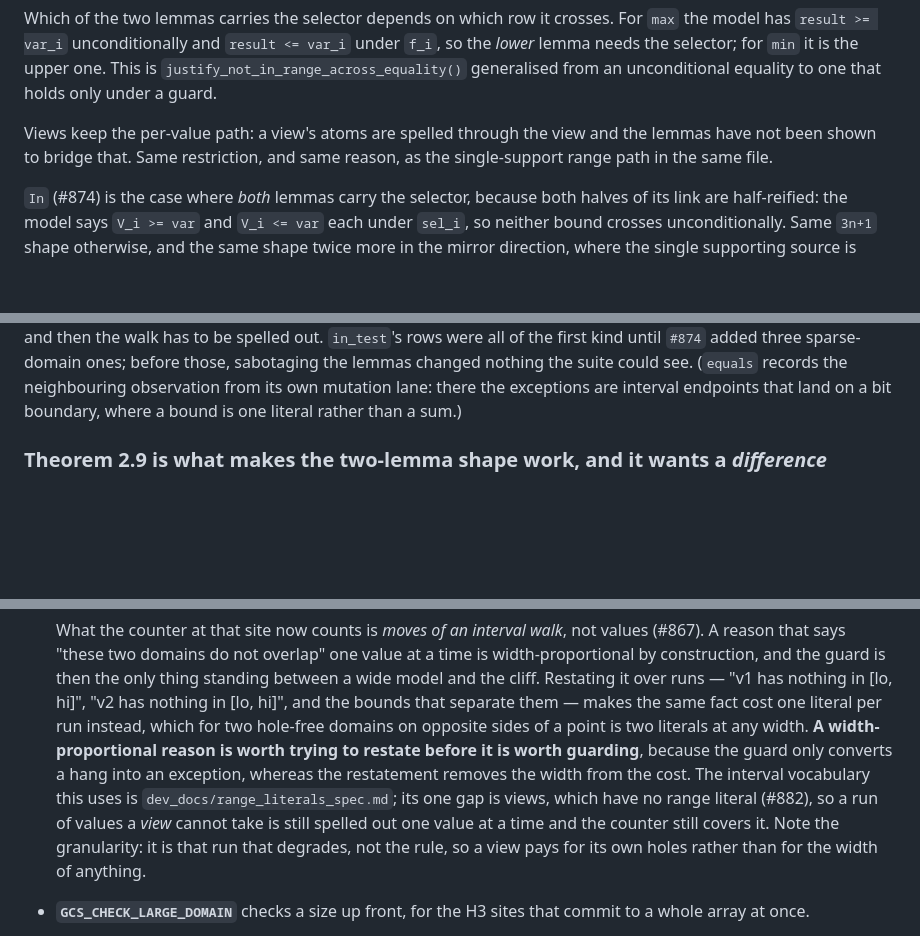
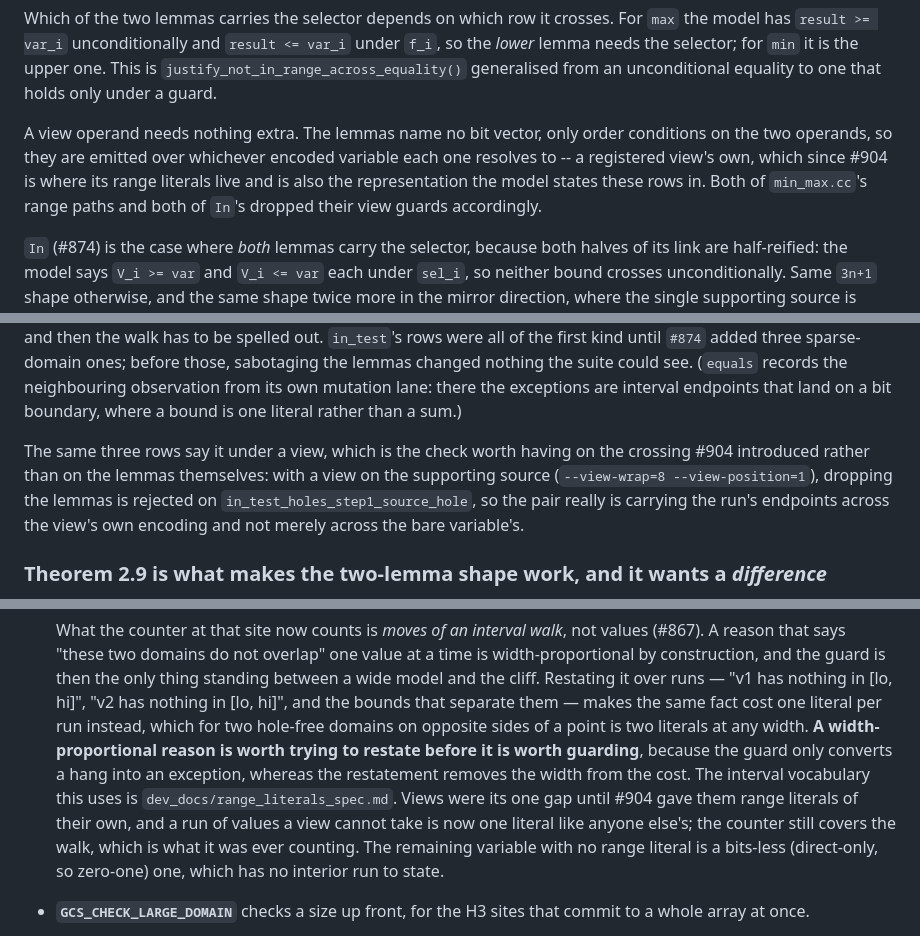
Before and after one commit to ciaranm/glasgow-constraint-solver, a Markdown page: dev_docs/large-domains.md, 3 parts joined by grey strips. GitHub-like rendering; blank space fills up the shorter version.

Commit message:
Say what large-domains.md now measures, and stop claiming views degrade
Three of these were already wrong on `main` rather than here.

* "Views keep the per-value path" in the ArrayMinMax section, and "its one gap is
  views, which have no range literal" in the guard section. #904 closed that gap
  and took both of `min_max.cc`'s guards with it, and `equals`' no-overlap
  witness now states a view's runs as range literals too, so neither sentence was
  true when it was merged.
* The probe counts. The lane reads 77 constraint rows, not 75 -- #918's `Dag` row
  took NoWidePosition from 14 to 15, and this branch's two extra `In` rows took
  Clean from 41 to 43 -- and the proof-scaling table's "everything else" is 68 of
  77. Counted from a run rather than by adding up the changes, since that is how
  the previous version of it went stale.

Added: the sabotage result that the view crossing is what needs checking, not
the lemma shape. Dropping the two bound lemmas is rejected on
`in_test_holes_step1_source_hole` with a view on the supporting source, which is
what says the pair carries the endpoints across the view's own encoding.

Survey re-run over all 77 probes, before and after the guard removal in the
previous commit: identical bar the seed line. The audit lane is 194 assertions
green under `-DGCS_LARGE_DOMAIN_GUARD=ON`.

Co-Authored-By: Claude Opus 5 (1M context) <noreply@anthropic.com>

```diff
--- a/dev_docs/large-domains.md
+++ b/dev_docs/large-domains.md
@@ -192,9 +192,12 @@ Which of the two lemmas carries the selector depends on which row it crosses. Fo
 This is `justify_not_in_range_across_equality()` generalised from an
 unconditional equality to one that holds only under a guard.
 
-Views keep the per-value path: a view's atoms are spelled through the view and
-the lemmas have not been shown to bridge that. Same restriction, and same reason,
-as the single-support range path in the same file.
+A view operand needs nothing extra. The lemmas name no bit vector, only order
+conditions on the two operands, so they are emitted over whichever encoded
+variable each one resolves to -- a registered view's own, which since #904 is
+where its range literals live and is also the representation the model states
+these rows in. Both of `min_max.cc`'s range paths and both of `In`'s dropped
+their view guards accordingly.
 
 `In` (#874) is the case where *both* lemmas carry the selector, because both
 halves of its link are half-reified: the model says `V_i >= var` and
@@ -224,6 +227,13 @@ three sparse-domain ones; before those, sabotaging the lemmas changed nothing th
 suite could see. (`equals` records the neighbouring observation from its own
 mutation lane: there the exceptions are interval endpoints that land on a bit
 boundary, where a bound is one literal rather than a sum.)
+
+The same three rows say it under a view, which is the check worth having on the
+crossing #904 introduced rather than on the lemmas themselves: with a view on the
+supporting source (`--view-wrap=8 --view-position=1`), dropping the lemmas is
+rejected on `in_test_holes_step1_source_hole`, so the pair really is carrying the
+run's endpoints across the view's own encoding and not merely across the bare
+variable's.
 
 ### Theorem 2.9 is what makes the two-lemma shape work, and it wants a *difference*
 
@@ -615,11 +625,12 @@ Two kinds of check, and the difference matters:
   width. **A width-proportional reason is worth trying to restate before it is
   worth guarding**, because the guard only converts a hang into an exception,
   whereas the restatement removes the width from the cost. The interval
-  vocabulary this uses is `dev_docs/range_literals_spec.md`; its one gap is
-  views, which have no range literal (#882), so a run of values a *view* cannot
-  take is still spelled out one value at a time and the counter still covers it.
-  Note the granularity: it is that run that degrades, not the rule, so a view
-  pays for its own holes rather than for the width of anything.
+  vocabulary this uses is `dev_docs/range_literals_spec.md`. Views were its one
+  gap until #904 gave them range literals of their own, and a run of values a
+  view cannot take is now one literal like anyone else's; the counter still
+  covers the walk, which is what it was ever counting. The remaining variable
+  with no range literal is a bits-less (direct-only, so zero-one) one, which has
+  no interior run to state.
 * **`GCS_CHECK_LARGE_DOMAIN`** checks a size up front, for the H3 sites that
   commit to a whole array at once.
 
```
Also changed, not shown: other parts of dev_docs/large-domains.md (+3 -3 lines).
